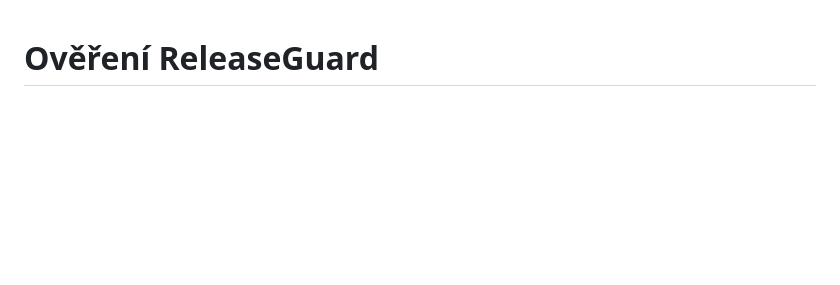
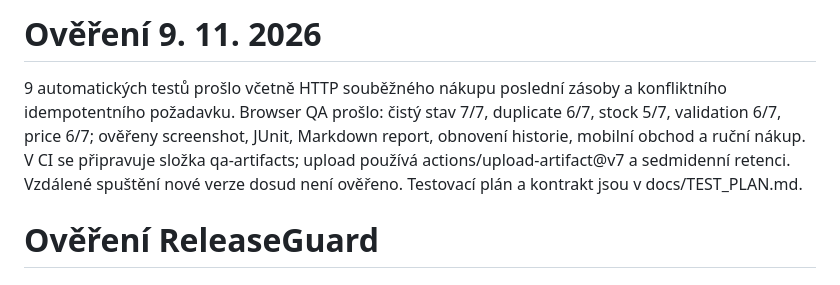
Before and after one commit to OmegaCatt/releaseguard, a Markdown page: docs/QA.md, the part around the change. Rendered like a GitHub page; blank space fills up the shorter version.

```diff
--- a/docs/QA.md
+++ b/docs/QA.md
@@ -1,3 +1,7 @@
+# Ověření 9. 11. 2026
+
+9 automatických testů prošlo včetně HTTP souběžného nákupu poslední zásoby a konfliktního idempotentního požadavku. Browser QA prošlo: čistý stav 7/7, duplicate 6/7, stock 5/7, validation 6/7, price 6/7; ověřeny screenshot, JUnit, Markdown report, obnovení historie, mobilní obchod a ruční nákup. V CI se připravuje složka qa-artifacts; upload používá actions/upload-artifact@v7 a sedmidenní retenci. Vzdálené spuštění nové verze dosud není ověřeno. Testovací plán a kontrakt jsou v docs/TEST_PLAN.md.
+
 # Ověření ReleaseGuard
 
 ## Kontrola dokumentace, 1. 11. 2026
```
Also changed, not shown: README.md (+9 -3 lines), docs/PROJECT.md (+4 -0 lines), docs/TEST_PLAN.md (added, +23 -0 lines), docs/mobile-preview.png, docs/preview.png, 6 other files.
